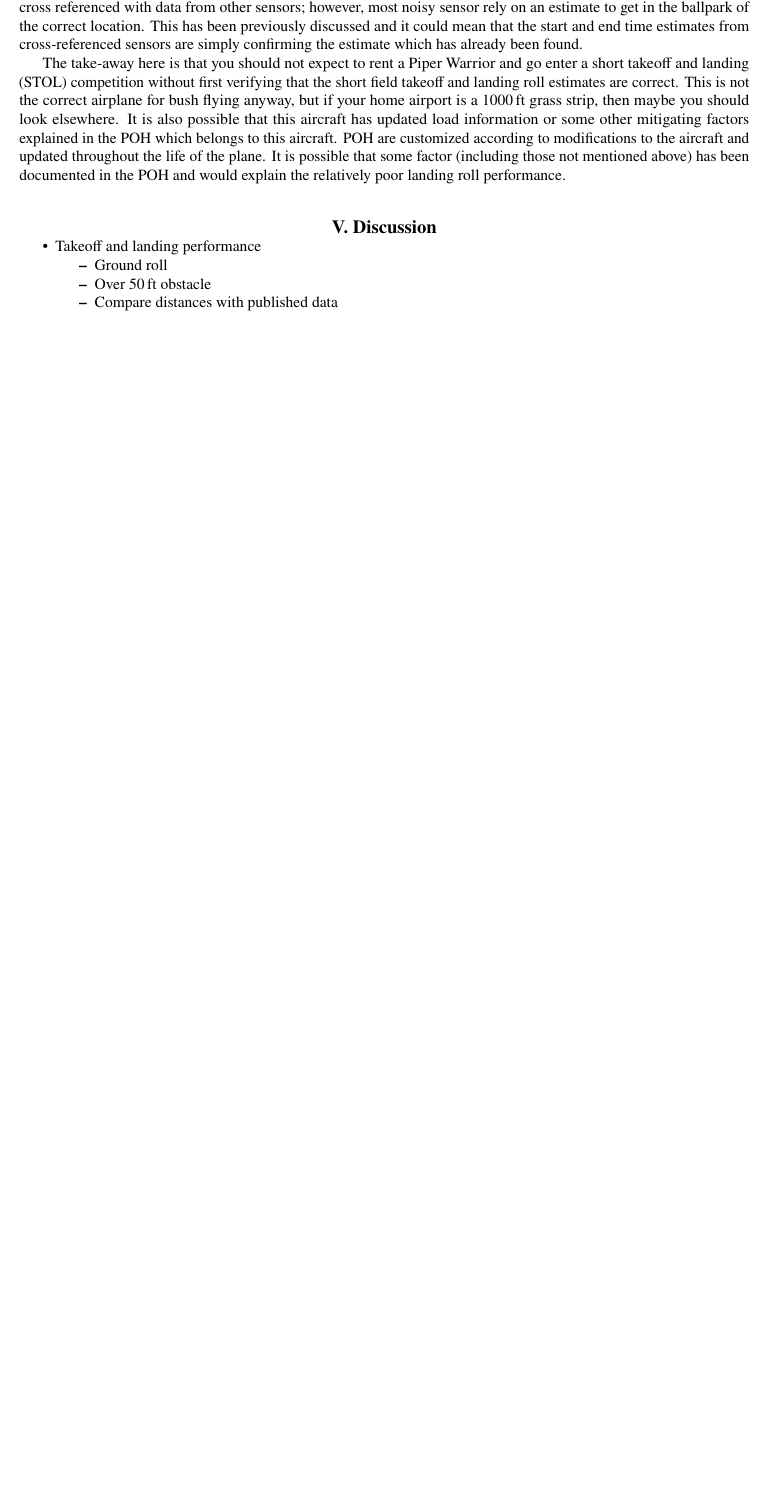
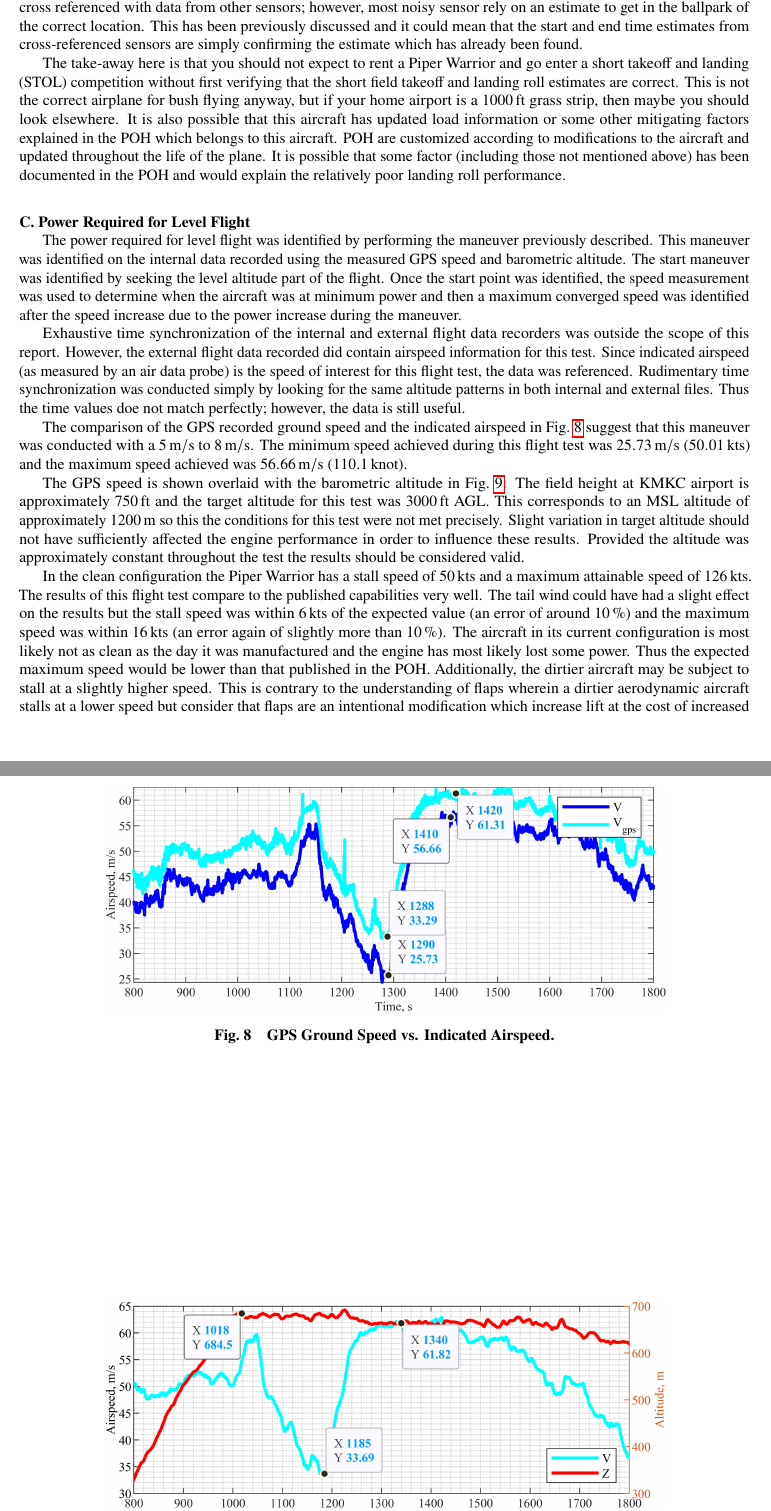
Before and after one commit to shawn1231/flight_test_4, a LaTeX paper (FlightTest04.tex): part of page 13 of 14 before the commit and two parts of pages 13 and 14 of 15 after it, the two joined at a grey line, cut so that both start at the same text, the shorter picture padded with empty space. Compiled offline with pdfLaTeX.

Commit message:
added level flight

```diff
--- a/FlightTest04.tex
+++ b/FlightTest04.tex
@@ -30,7 +30,7 @@
 \DeclareSIUnit\inch{in}
 \DeclareSIUnit\foot{ft}
 \DeclareSIUnit\year{yr}
-\DeclareSIUnit\knot{kts}
+\DeclareSIUnit\kts{kts}
 \DeclareSIUnit\poundforce{lbf}
 \DeclareSIUnit\pixel{px}
 
@@ -523,3 +523,21 @@ Additional problems are likely to be found with the way the roll length is estim
 
 The take-away here is that you should not expect to rent a Piper Warrior and go enter a short takeoff and landing (STOL) competition without first verifying that the short field takeoff and landing roll estimates are correct. This is not the correct airplane for bush flying anyway, but if your home airport is a~\SI{1000}{\foot} grass strip, then maybe you should look elsewhere. It is also possible that this aircraft has updated load information or some other mitigating factors explained in the POH which belongs to this aircraft. POH are customized according to modifications to the aircraft and updated throughout the life of the plane. It is possible that some factor (including those not mentioned above) has been documented in the POH and would explain the relatively poor landing roll performance.
 
+\FloatBarrier
+
+\subsection{Power Required for Level Flight}
+
+The power required for level flight was identified by performing the maneuver previously described. This maneuver was identified on the internal data recorded using the measured GPS speed and barometric altitude. The start maneuver was identified by seeking the level altitude part of the flight. Once the start point was identified, the speed measurement was used to determine when the aircraft was at minimum power and then a maximum converged speed was identified after the speed increase due to the power increase during the maneuver.
+
+Exhaustive time synchronization of the internal and external flight data recorders was outside the scope of this report. However, the external flight data recorded did contain airspeed information for this test. Since indicated airspeed (as measured by an air data probe) is the speed of interest for this flight test, the data was referenced. Rudimentary time synchronization was conducted simply by looking for the same altitude patterns in both internal and external files. Thus the time values doe not match perfectly; however, the data is still useful.
+
+The comparison of the GPS recorded ground speed and the indicated airspeed in~\Cref{gpsspeedcomparison} suggest that this maneuver was conducted with a~\SIrange{5}{8}{\meter\per\second}. The minimum speed achieved during this flight test was~\SI{25.73}{\meter\per\second} (\SI{50.01}{\kts}) and the maximum speed achieved was~\SI{56.66}{\meter\per\second} (\SI{110.1}{knot}).
+
+\begin{figure}[htp!]
+\centering
+	\includegraphics[height=2in]{GPSSpeedComparison.png}
+	\caption{GPS Ground Speed vs. Indicated Airspeed.}
+	\label{gpsspeedcomparison}
+\end{figure}
+
+The GPS speed is shown overlaid with the barometric altitude in~\Cref{levelflightmaneuver}. The field height at KMKC airport is approximately~\SI{750}{\foot} and the target altitude for this test was~\SI{3000}{\foot} AGL. This corresponds to an MSL altitude of approximately~\SI{1200}{\meter} so this the conditions for this test were not met precisely. Slight variation in target altitude should not have sufficiently affected the engine performance in order to influence these results. Provided the altitude was approximately constant throughout the test the results should be considered valid.
@@ -526,13 +549,13 @@ The take-away here is that you should not expect to rent a Piper Warrior and go
+	\label{levelflightmaneuver}
+\end{figure}
+
+In the clean configuration the Piper Warrior has a stall speed of~\SI{50}{\kts} and a maximum attainable speed of~\SI{126}{\kts}. The results of this flight test compare to the published capabilities very well. The tail wind could have had a slight effect on the results but the stall speed was within~\SI{6}{\kts} of the expected value (an error of around~\SI{10}{\percent}) and the maximum speed was within~\SI{16}{\kts} (an error again of slightly more than~\SI{10}{\percent}). The aircraft in its current configuration is most likely not as clean as the day it was manufactured and the engine has most likely lost some power. Thus the expected maximum speed would be lower than that published in the POH. Additionally, the dirtier aircraft may be subject to stall at a slightly higher speed. This is contrary to the understanding of flaps wherein a dirtier aerodynamic aircraft stalls at a lower speed but consider that flaps are an intentional modification which increase lift at the cost of increased drag. Increased airframe dirtiness due to aircraft skin defects, or dirt or panel misalignment, panel vibration etc. is an unplanned effect where drag is increased most likely with no corresponding increase in drag.
+
+\FloatBarrier
 
 \section{Discussion}
 
 \begin{itemize}
-	\item Takeoff and landing performance
-	\begin{itemize}
-		\item Ground roll
-		\item Over \SI{50}{\foot} obstacle
-		\item Compare distances with published data
-	\end{itemize}
 	\item Power required for level flight
 	\begin{itemize}
 		\item Show power required vs. airspeed plot (individual points and regression, if appropriate)
```
Also changed, not shown: Figures/AltitudeVsAirspeed.png (added), Figures/GPSSpeedComparison.png (added), Figures/LevelFlightPower.png (added), FlightTest04.tex (15 more changed lines).
